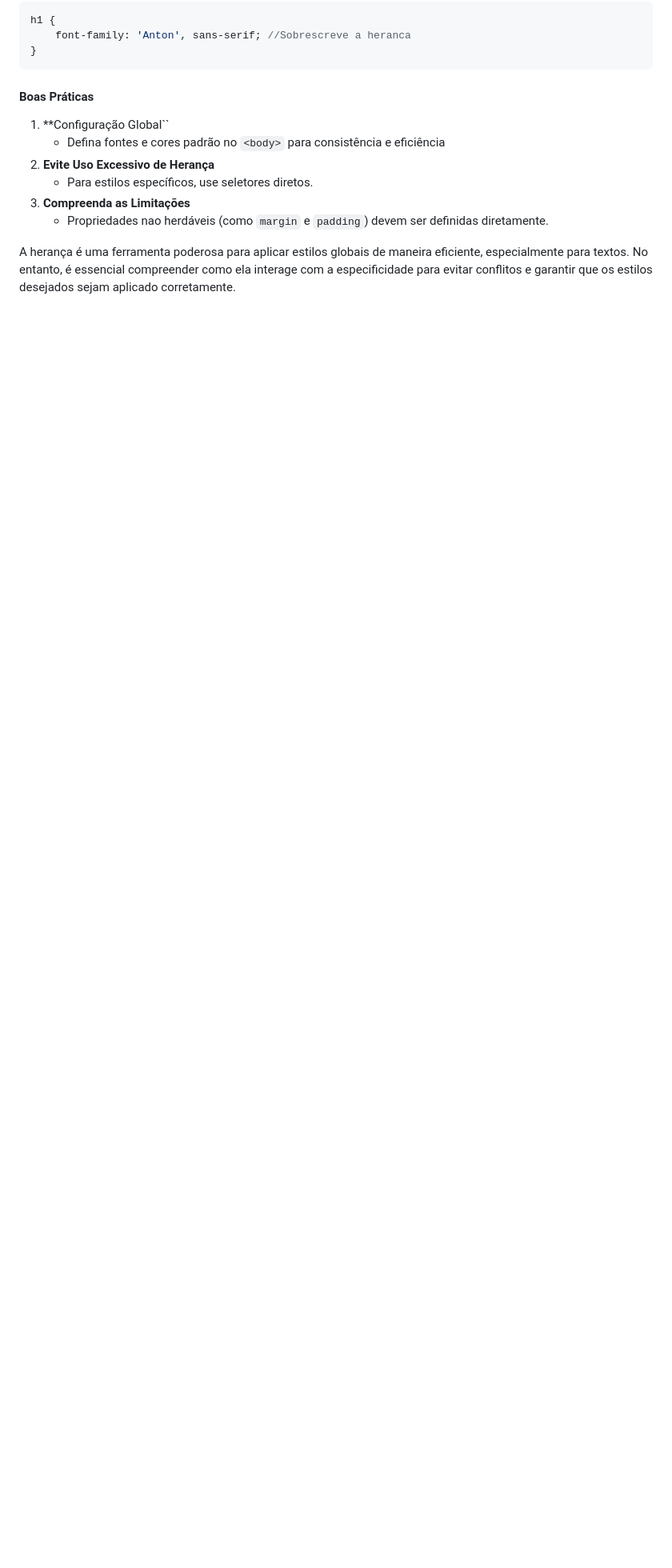
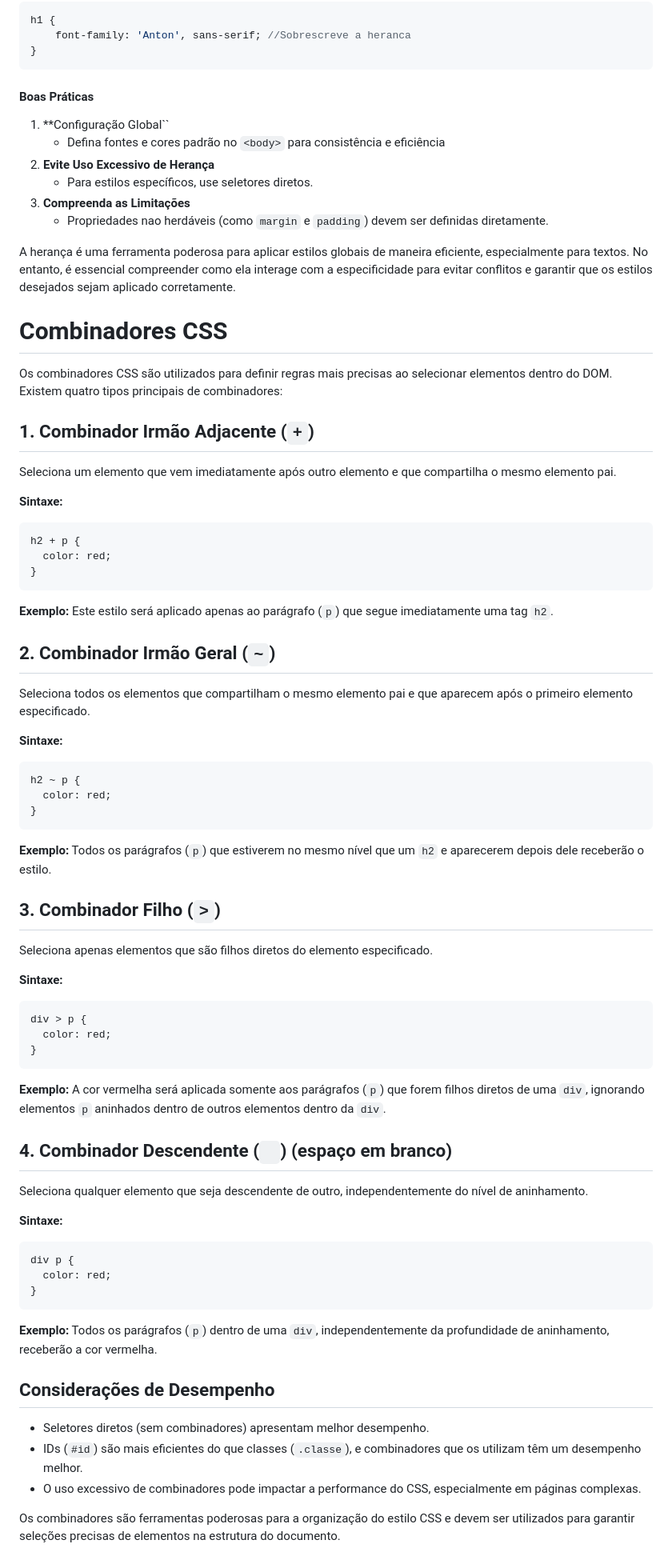
Before and after one commit to Tarseason/Personal-guide-CSS, a Markdown page: README.md, the part around the change printed below. Shown: that part at 80% size. GitHub-like rendering; blank space fills up the shorter version.

Commit message:
Combinadores CSS + pequena correcao de escrita que desconfigura readme

````diff
--- a/README.md
+++ b/README.md
@@ -229,3 +234,63 @@ h1 {
 	 - Propriedades nao herdáveis (como ``margin`` e ``padding``) devem ser definidas diretamente.
 
 A herança é  uma ferramenta poderosa para aplicar estilos globais de maneira eficiente, especialmente para textos. No entanto, é  essencial compreender como ela interage com a especificidade para evitar conflitos e garantir que os estilos desejados sejam aplicado corretamente.
+
+
+# Combinadores CSS
+
+Os combinadores CSS são utilizados para definir regras mais precisas ao selecionar elementos dentro do DOM. Existem quatro tipos principais de combinadores:
+
+## 1. Combinador Irmão Adjacente (`+`)
+Seleciona um elemento que vem imediatamente após outro elemento e que compartilha o mesmo elemento pai.
+
+**Sintaxe:**
+```css
+h2 + p {
+  color: red;
+}
+```
+**Exemplo:**
+Este estilo será aplicado apenas ao parágrafo (`p`) que segue imediatamente uma tag `h2`.
+
+## 2. Combinador Irmão Geral (`~`)
+Seleciona todos os elementos que compartilham o mesmo elemento pai e que aparecem após o primeiro elemento especificado.
+
+**Sintaxe:**
+```css
+h2 ~ p {
+  color: red;
+}
+```
+**Exemplo:**
+Todos os parágrafos (`p`) que estiverem no mesmo nível que um `h2` e aparecerem depois dele receberão o estilo.
+
+## 3. Combinador Filho (`>`)
+Seleciona apenas elementos que são filhos diretos do elemento especificado.
+
+**Sintaxe:**
+```css
+div > p {
+  color: red;
+}
+```
+**Exemplo:**
+A cor vermelha será aplicada somente aos parágrafos (`p`) que forem filhos diretos de uma `div`, ignorando elementos `p` aninhados dentro de outros elementos dentro da `div`.
+
+## 4. Combinador Descendente (` `) (espaço em branco)
+Seleciona qualquer elemento que seja descendente de outro, independentemente do nível de aninhamento.
+
+**Sintaxe:**
+```css
+div p {
+  color: red;
+}
+```
+**Exemplo:**
+Todos os parágrafos (`p`) dentro de uma `div`, independentemente da profundidade de aninhamento, receberão a cor vermelha.
+
+## Considerações de Desempenho
+- Seletores diretos (sem combinadores) apresentam melhor desempenho.
+- IDs (`#id`) são mais eficientes do que classes (`.classe`), e combinadores que os utilizam têm um desempenho melhor.
+- O uso excessivo de combinadores pode impactar a performance do CSS, especialmente em páginas complexas.
+
+Os combinadores são ferramentas poderosas para a organização do estilo CSS e devem ser utilizados para garantir seleções precisas de elementos na estrutura do documento.
````
Also changed, not shown: other parts of README.md (+10 -5 lines).
